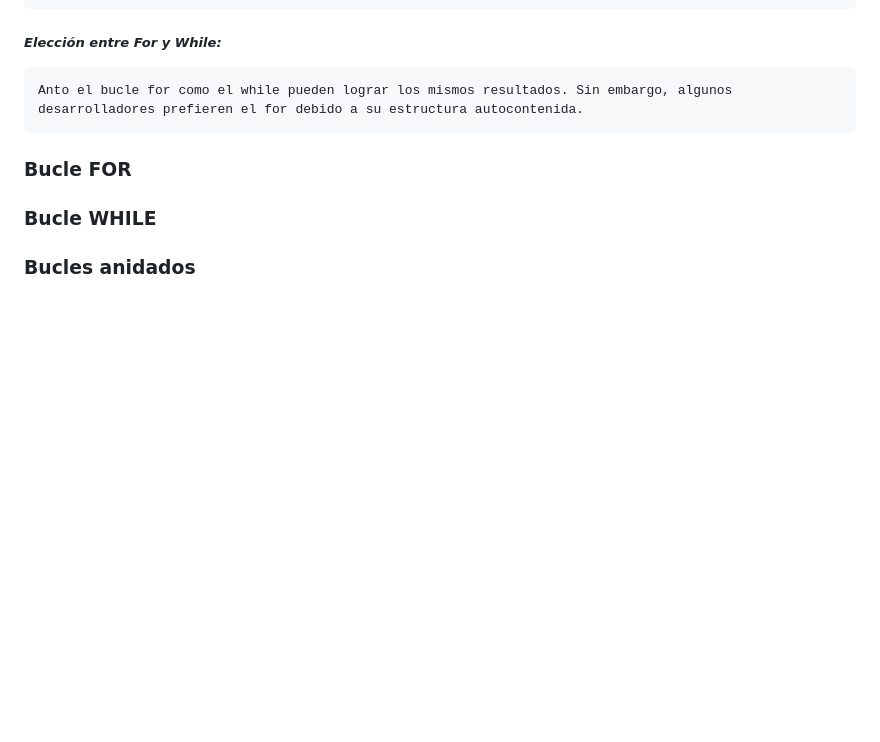
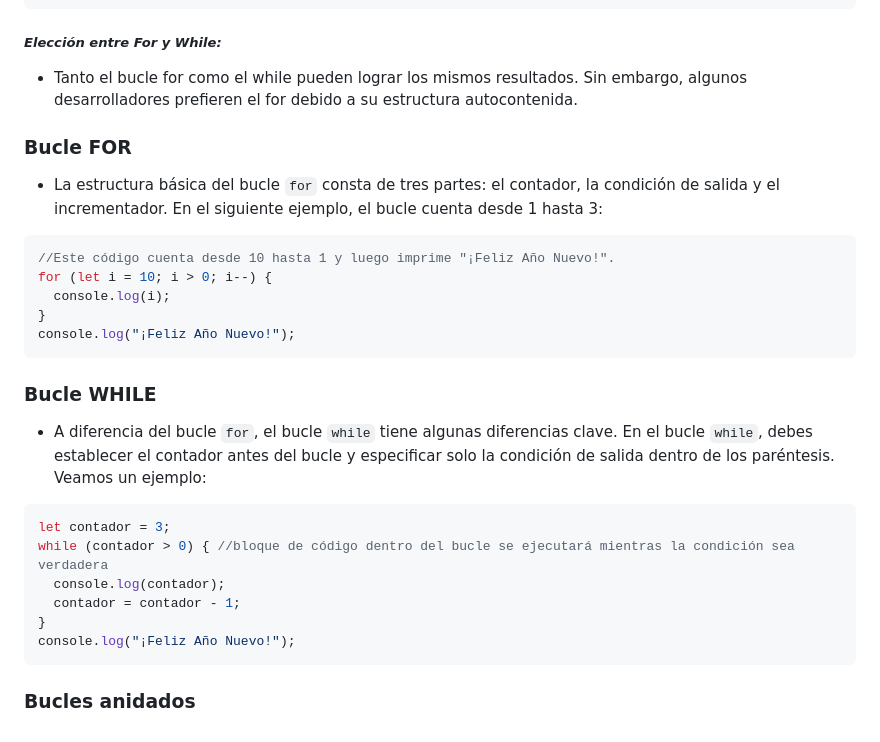
Before and after one commit to trejazmine/Frontend-Training, a Markdown page: 2_Programming with Javascript/README.md, the part around the change printed below. Drawn GitHub-style; blank space fills up the shorter version.

````diff
--- a/2_Programming with Javascript/README.md
+++ b/2_Programming with Javascript/README.md
@@ -196,8 +196,26 @@ while (i <= 100) {
 }
 ```
 ##### *Elección entre For y While:*
-    Anto el bucle for como el while pueden lograr los mismos resultados. Sin embargo, algunos desarrolladores prefieren el for debido a su estructura autocontenida.
+- Tanto el bucle for como el while pueden lograr los mismos resultados. Sin embargo, algunos desarrolladores prefieren el for debido a su estructura autocontenida.
 
 ### Bucle FOR
+- La estructura básica del bucle `for` consta de tres partes: el contador, la condición de salida y el incrementador. En el siguiente ejemplo, el bucle cuenta desde 1 hasta 3:
+```javascript
+//Este código cuenta desde 10 hasta 1 y luego imprime "¡Feliz Año Nuevo!".
+for (let i = 10; i > 0; i--) {
+  console.log(i);
+}
+console.log("¡Feliz Año Nuevo!");
+```
+
 ### Bucle WHILE
+- A diferencia del bucle `for`, el bucle `while` tiene algunas diferencias clave. En el bucle `while`, debes establecer el contador antes del bucle y especificar solo la condición de salida dentro de los paréntesis. Veamos un ejemplo:
+```javascript
+let contador = 3;
+while (contador > 0) { //bloque de código dentro del bucle se ejecutará mientras la condición sea verdadera
+  console.log(contador);
+  contador = contador - 1;
+}
+console.log("¡Feliz Año Nuevo!");
+```
 ### Bucles anidados
````
Also changed, not shown: other parts of 2_Programming with Javascript/README.md (+3 -3 lines).
